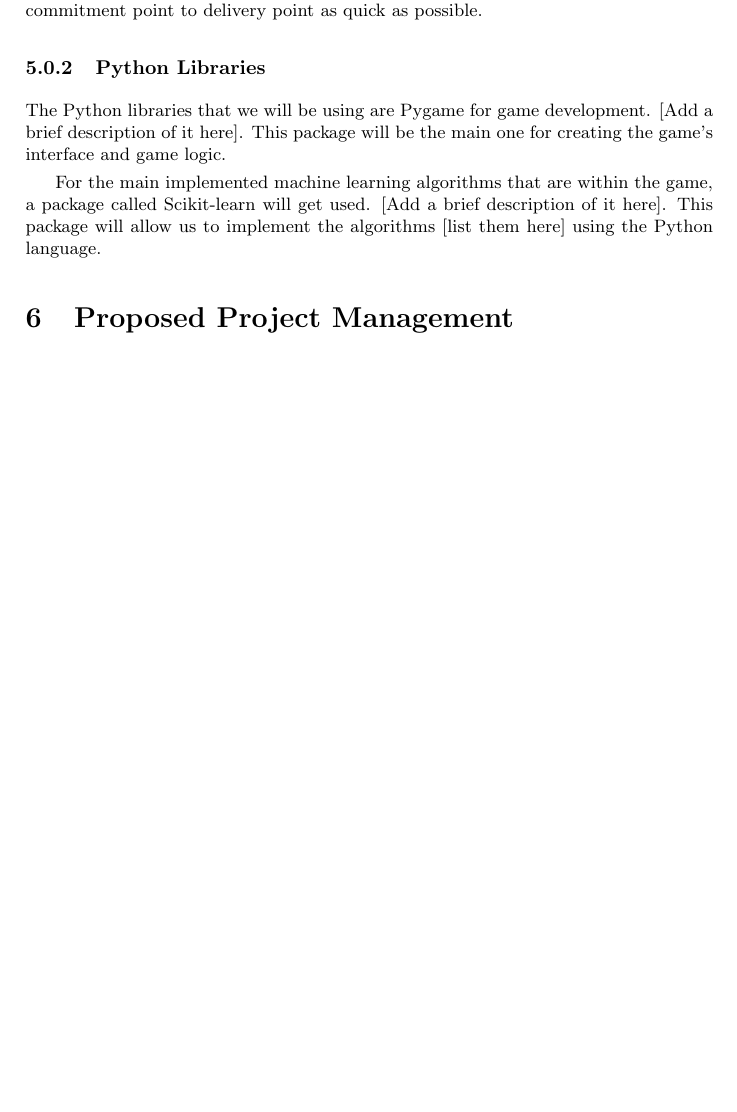
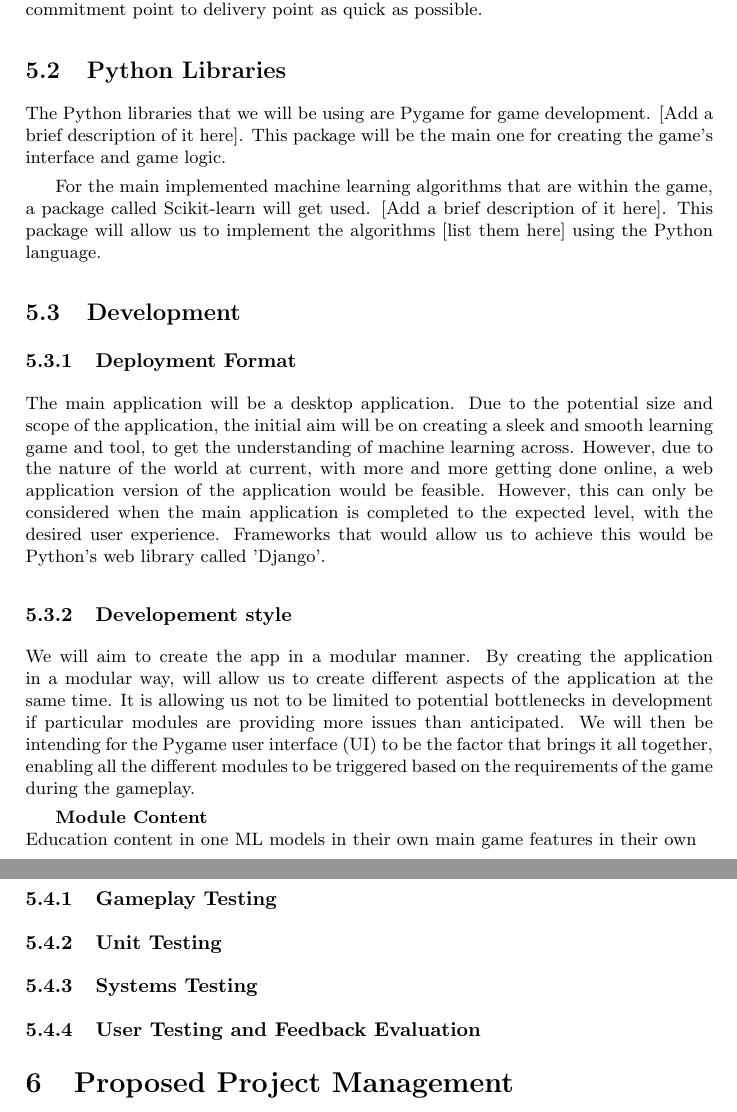
Before and after one commit to codingWithAndy/CSCM10-Computer_Science_Project_Research_Methods, a LaTeX paper (Specification/Specification Latex/445348-graya-CSCM10-Specification.tex): part of page 5 of 7 before the commit and two parts of pages 5 and 6 of 8 after it, the two joined at a grey line, cut so that both start at the same text, the shorter picture padded with empty space. Compiled offline with pdfLaTeX.

Commit message:
Report development.

```diff
--- a/Specification/Specification Latex/445348-graya-CSCM10-Specification.tex
+++ b/Specification/Specification Latex/445348-graya-CSCM10-Specification.tex
@@ -138,8 +144,28 @@ David Anderson discovered that kanban boards get split into five components: Vis
 
 Kanban teams write all their project's work items onto cards, and these are usually one per card. The kanban board gets split into columns, with each column representing an activity which composes the workflow. All the cards change between the workflow until the activity is complete. The column workflow titles can be as simple as to do, in progress and completed. However, David suggests that there should be a work in progress (WIP) limit \cite{anderson2010kanban}. When a column has reached the limit, of three cards, all team members get expected to focus on the cards in progress. The WIP limits are critical for exposing bottlenecks in the workflow and maximizing flow. WIP limits give an early warning sign that too much work commissioned. Backlogs of ideas are where the ideas of the team and the customers get placed. The moment an idea gets picked up by a team member and work begins, this gets referred to as the commitment point \cite{anderson2010kanban}. When the product is finished and is ready for deployment, this stage gets referred to as the delivery point. The overall aim of the kanban is to take a card from the commitment point to delivery point as quick as possible.
 
-\subsubsection{Python Libraries} %subsubsubsection
+\subsection{Python Libraries} %subsubsubsection
 The Python libraries that we will be using are Pygame for game development. [Add a brief description of it here]. This package will be the main one for creating the game's interface and game logic.
 
 For the main implemented machine learning algorithms that are within the game, a package called Scikit-learn will get used. [Add a brief description of it here]. This package will allow us to implement the algorithms [list them here] using the Python language.
 
+\subsection{Development}
+\subsubsection{Deployment Format}
+The main application will be a desktop application.  Due to the potential size and scope of the application, the initial aim will be on creating a sleek and smooth learning game and tool, to get the understanding of machine learning across. However, due to the nature of the world at current, with more and more getting done online, a web application version of the application would be feasible. However, this can only be considered when the main application is completed to the expected level, with the desired user experience. Frameworks that would allow us to achieve this would be Python's web library called 'Django'.
+
+\subsubsection{Developement style}
+We will aim to create the app in a modular manner. By creating the application in a modular way, will allow us to create different aspects of the application at the same time. It is allowing us not to be limited to potential bottlenecks in development if particular modules are providing more issues than anticipated. We will then be intending for the Pygame user interface (UI) to be the factor that brings it all together, enabling all the different modules to be triggered based on the requirements of the game during the gameplay.
+
+\textbf{Module Content}\\
+Education content in one
+ML models in their own
+main game features in their own
+
+\subsection{Proposed Evaluation Method of the Project}
+\subsubsection{Gameplay Testing}
+
+\subsubsection{Unit Testing}
+
+\subsubsection{Systems Testing}
+
+\subsubsection{User Testing and Feedback Evaluation}
```
Also changed, not shown: Specification/Specification Latex/445348-graya-CSCM10-Specification.pdf, Specification/Specification Latex/445348-graya-CSCM10-Specification.tex (37 more changed lines), 7 other files.
